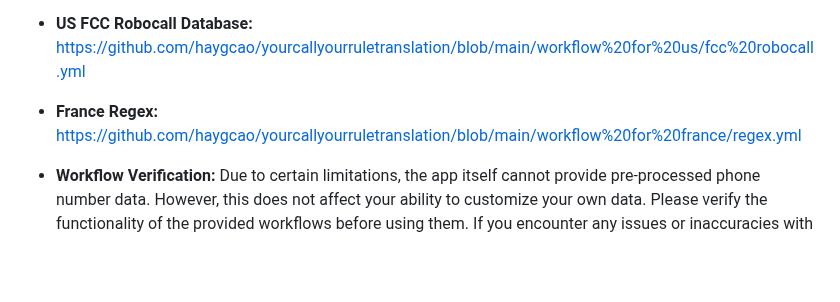
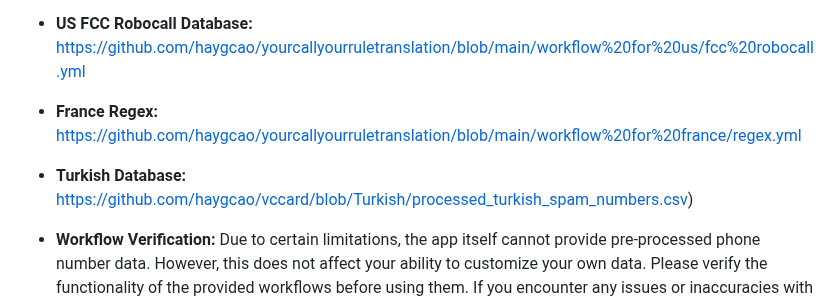
Before and after one commit to haygcao/yourcallyourruletranslation, a Markdown page: README.md, the part around the change. GitHub-like rendering; blank space fills up the shorter version.

```diff
--- a/README.md
+++ b/README.md
@@ -59,6 +59,8 @@ For inspiration, check out these example workflows for creating custom subscript
 * **US FCC Database:** [https://github.com/haygcao/yourcallyourruletranslation/blob/main/workflow%20for%20us/fcc%20database.yml](https://github.com/haygcao/yourcallyourruletranslation/blob/main/workflow%20for%20us/fcc%20database.yml)
 * **US FCC Robocall Database:** [https://github.com/haygcao/yourcallyourruletranslation/blob/main/workflow%20for%20us/fcc%20robocall.yml](https://github.com/haygcao/yourcallyourruletranslation/blob/main/workflow%20for%20us/fcc%20robocall.yml)
 * **France Regex:** [https://github.com/haygcao/yourcallyourruletranslation/blob/main/workflow%20for%20france/regex.yml](https://github.com/haygcao/yourcallyourruletranslation/blob/main/workflow%20for%20france/regex.yml)
+* **Turkish Database:** [https://github.com/haygcao/vccard/blob/Turkish/processed_turkish_spam_numbers.csv](https://github.com/haygcao/vccard/blob/Turkish/processed_turkish_spam_numbers.csv))
+
 
 * **Workflow Verification:** Due to certain limitations, the app itself cannot provide pre-processed phone number data. However, this does not affect your ability to customize your own data. Please verify the functionality of the provided workflows before using them. If you encounter any issues or inaccuracies with the workflows, we encourage you to modify them and submit your improvements.
 
```
